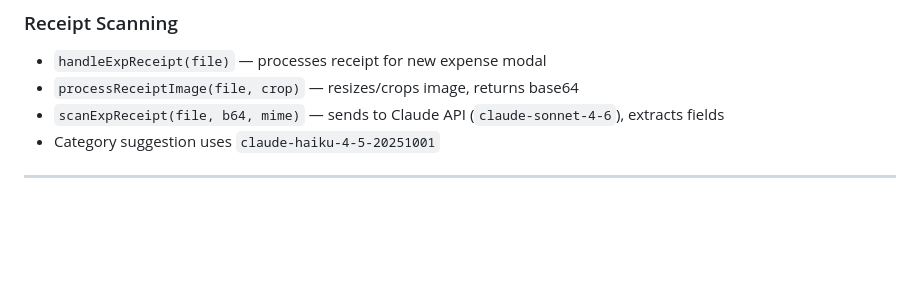
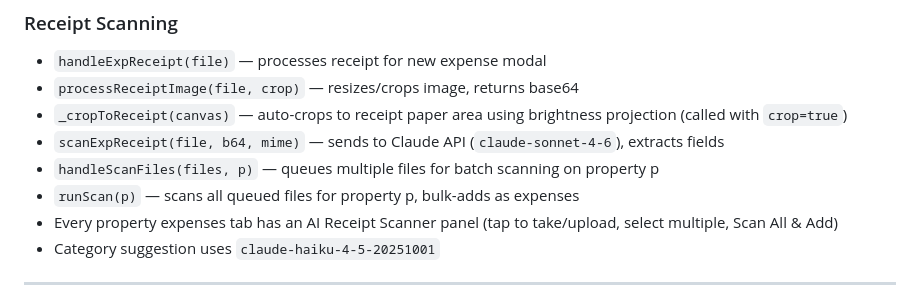
Before and after one commit to tml828/apex-homes, a Markdown page: CLAUDE.md, the part around one of its changes. GitHub-like rendering; blank space fills up the shorter version.

```diff
--- a/CLAUDE.md
+++ b/CLAUDE.md
@@ -114,7 +120,11 @@ Property keys are always lowercase, no spaces.
 ### Receipt Scanning
 - `handleExpReceipt(file)` — processes receipt for new expense modal
 - `processReceiptImage(file, crop)` — resizes/crops image, returns base64
+- `_cropToReceipt(canvas)` — auto-crops to receipt paper area using brightness projection (called with `crop=true`)
 - `scanExpReceipt(file, b64, mime)` — sends to Claude API (`claude-sonnet-4-6`), extracts fields
+- `handleScanFiles(files, p)` — queues multiple files for batch scanning on property p
+- `runScan(p)` — scans all queued files for property p, bulk-adds as expenses
+- Every property expenses tab has an AI Receipt Scanner panel (tap to take/upload, select multiple, Scan All & Add)
 - Category suggestion uses `claude-haiku-4-5-20251001`
 
 ---
```
Also changed, not shown: other parts of CLAUDE.md (+13 -3 lines).
